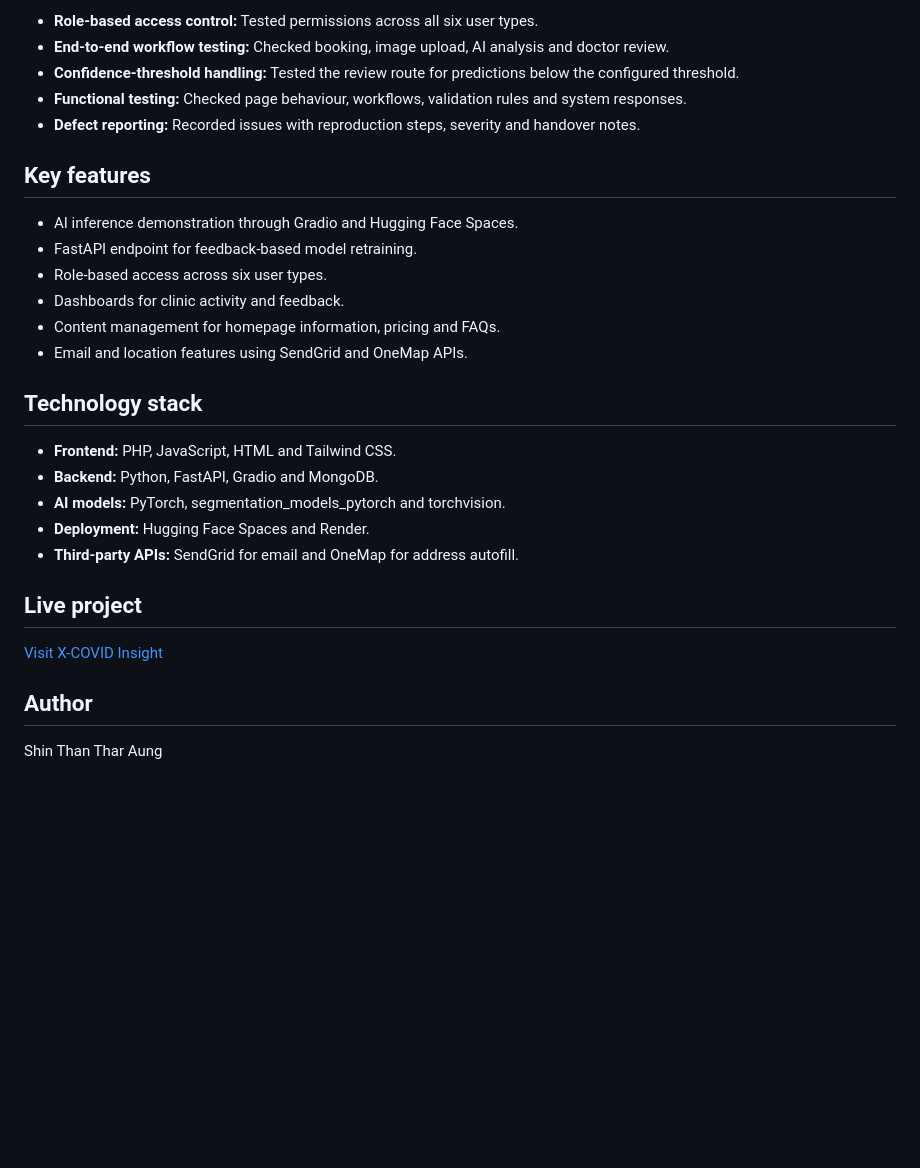
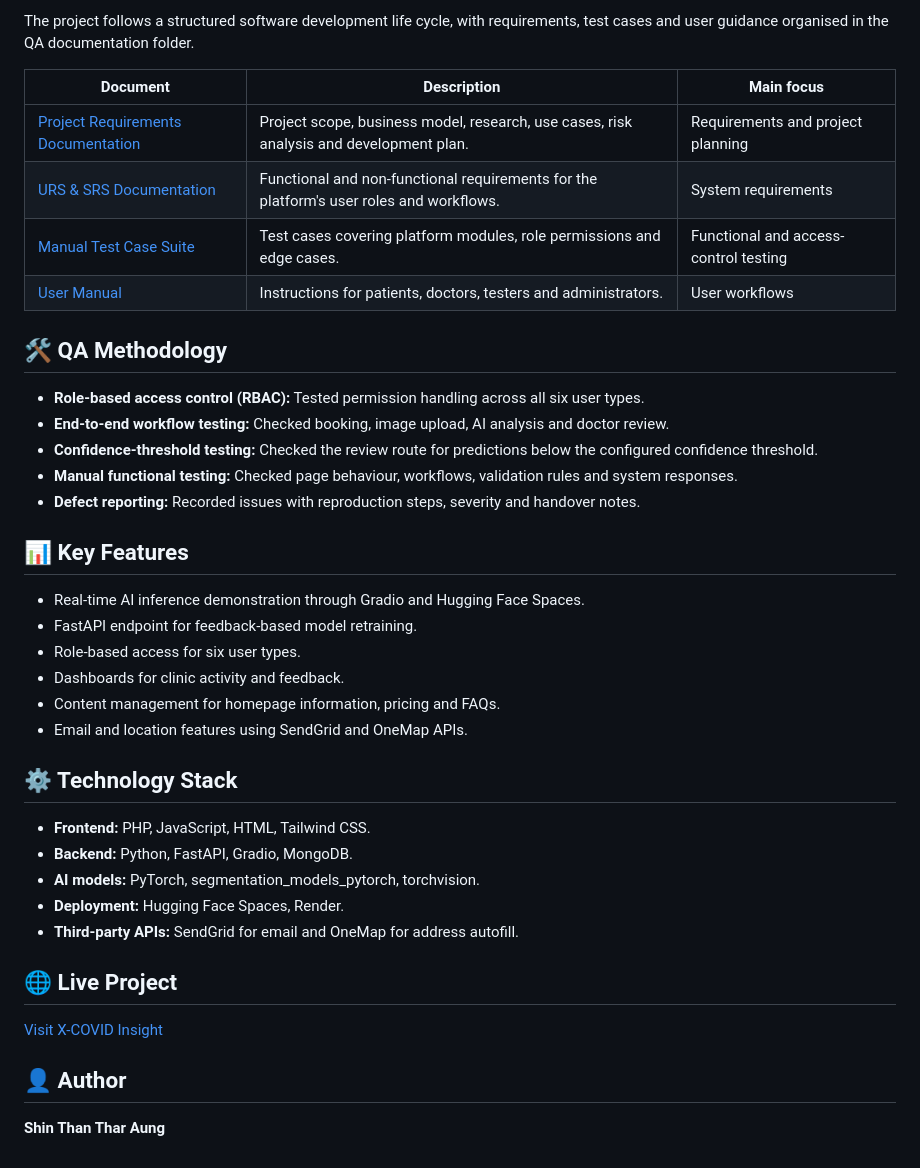
Before and after one commit to khayasj/Covid19_X-Ray_Diagnosis_PlatForm, a Markdown page: README.md, the part around one of its changes. Drawn GitHub-style; blank space fills up the shorter version.

```diff
--- a/README.md
+++ b/README.md
@@ -66,31 +69,42 @@ The project includes documentation covering:
 
-- **Role-based access control:** Tested permissions across all six user types.
+The project follows a structured software development life cycle, with requirements, test cases and user guidance organised in the QA documentation folder.
+
+| Document | Description | Main focus |
+|---|---|---|
+| [Project Requirements Documentation](./QA-Documentation-Suite/Project%20Requirements%20Documentation.docx.pdf) | Project scope, business model, research, use cases, risk analysis and development plan. | Requirements and project planning |
+| [URS & SRS Documentation](./QA-Documentation-Suite/User%20Requirement%20Specification%20(URS_SRS).docx.pdf) | Functional and non-functional requirements for the platform's user roles and workflows. | System requirements |
+| [Manual Test Case Suite](./QA-Documentation-Suite/Test%20Cases.xlsx) | Test cases covering platform modules, role permissions and edge cases. | Functional and access-control testing |
+| [User Manual](./QA-Documentation-Suite/User%20Manual.pdf) | Instructions for patients, doctors, testers and administrators. | User workflows |
+
+## 🛠️ QA Methodology
+
+- **Role-based access control (RBAC):** Tested permission handling across all six user types.
 - **End-to-end workflow testing:** Checked booking, image upload, AI analysis and doctor review.
-- **Confidence-threshold handling:** Tested the review route for predictions below the configured threshold.
-- **Functional testing:** Checked page behaviour, workflows, validation rules and system responses.
+- **Confidence-threshold testing:** Checked the review route for predictions below the configured confidence threshold.
+- **Manual functional testing:** Checked page behaviour, workflows, validation rules and system responses.
 - **Defect reporting:** Recorded issues with reproduction steps, severity and handover notes.
 
-## Key features
+## 📊 Key Features
 
-- AI inference demonstration through Gradio and Hugging Face Spaces.
+- Real-time AI inference demonstration through Gradio and Hugging Face Spaces.
 - FastAPI endpoint for feedback-based model retraining.
-- Role-based access across six user types.
+- Role-based access for six user types.
 - Dashboards for clinic activity and feedback.
 - Content management for homepage information, pricing and FAQs.
 - Email and location features using SendGrid and OneMap APIs.
 
-## Technology stack
+## ⚙️ Technology Stack
 
-- **Frontend:** PHP, JavaScript, HTML and Tailwind CSS.
-- **Backend:** Python, FastAPI, Gradio and MongoDB.
-- **AI models:** PyTorch, segmentation_models_pytorch and torchvision.
-- **Deployment:** Hugging Face Spaces and Render.
+- **Frontend:** PHP, JavaScript, HTML, Tailwind CSS.
+- **Backend:** Python, FastAPI, Gradio, MongoDB.
+- **AI models:** PyTorch, segmentation_models_pytorch, torchvision.
+- **Deployment:** Hugging Face Spaces, Render.
 - **Third-party APIs:** SendGrid for email and OneMap for address autofill.
 
-## Live project
+## 🌐 Live Project
 
 [Visit X-COVID Insight](https://xcovidinsight.onrender.com)
 
-## Author
+## 👤 Author
 
-Shin Than Thar Aung
+**Shin Than Thar Aung**
```
Also changed, not shown: other parts of README.md (+39 -36 lines).
